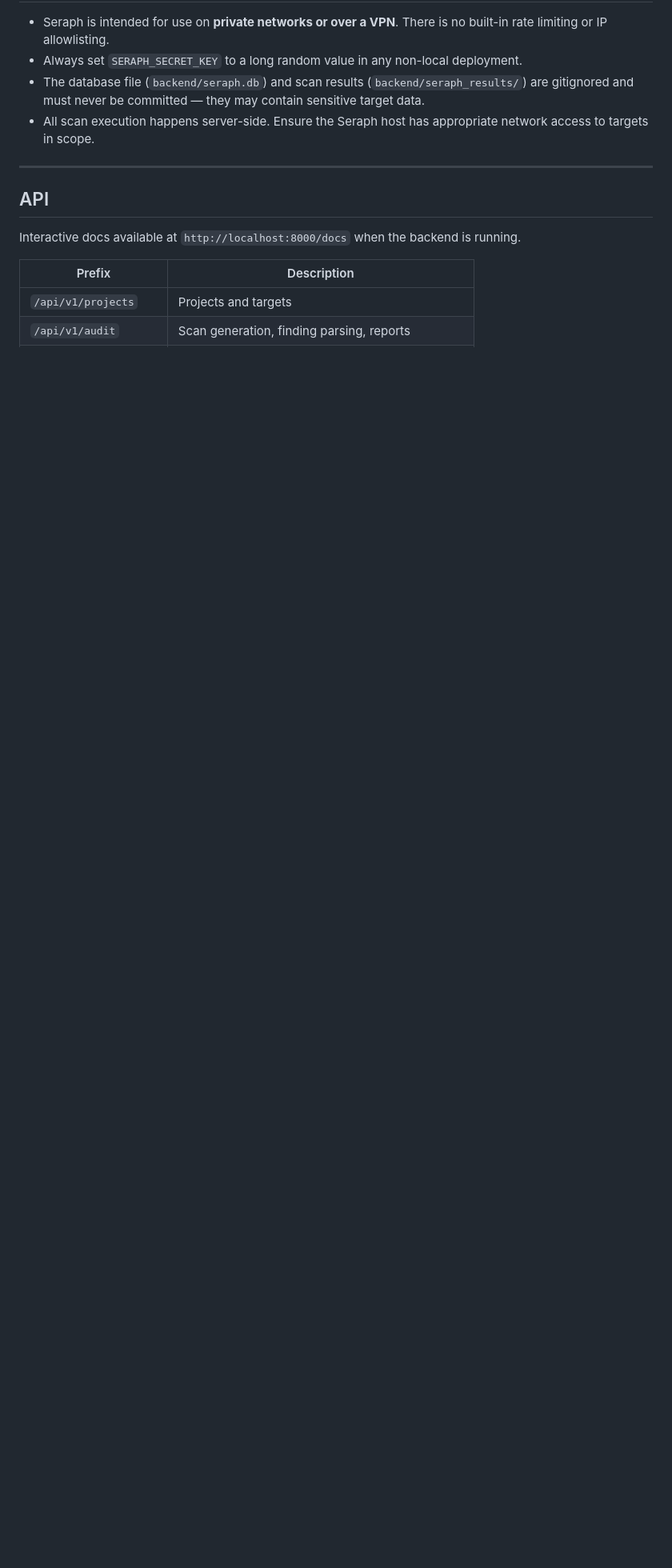
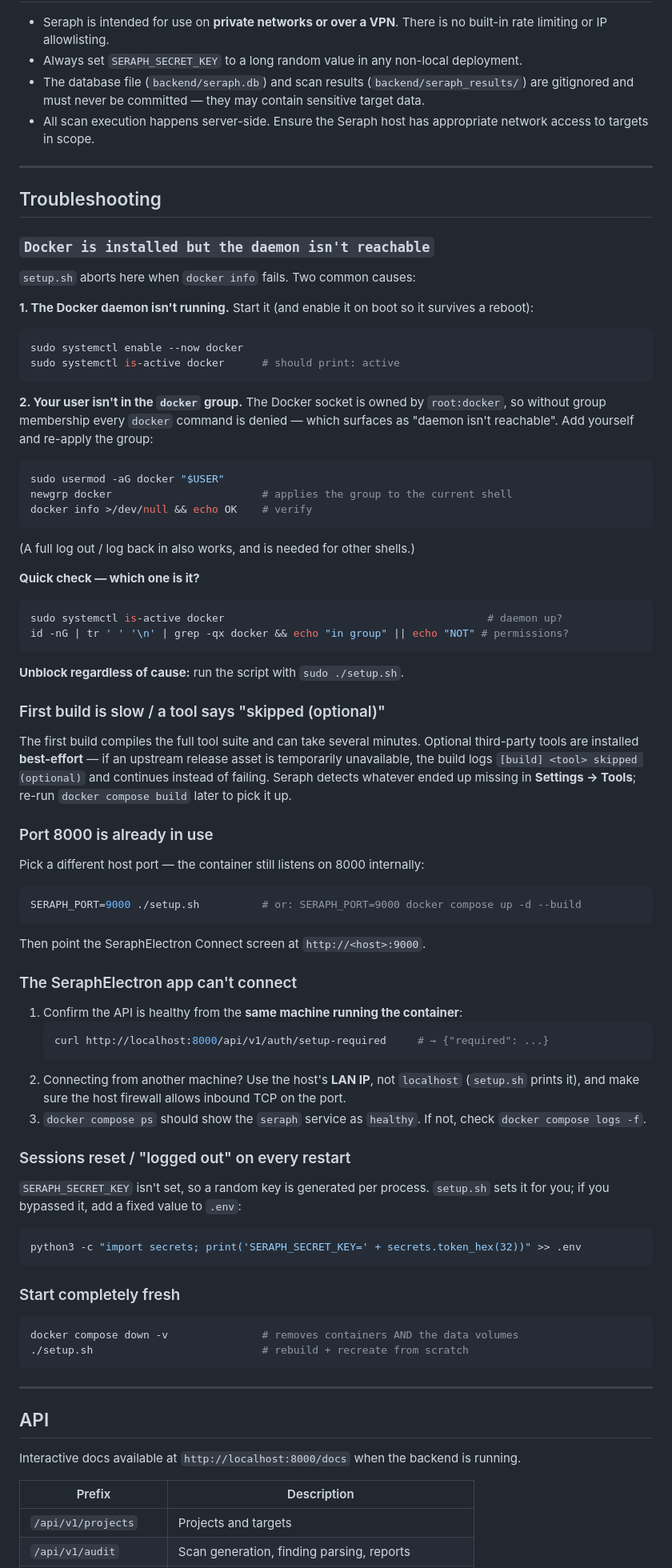
Before and after one commit to halicea7/seraph, a Markdown page: README.md, the part around one of its changes. Shown at 80% size. Rendered like a GitHub page; blank space fills up the shorter version.

````diff
--- a/README.md
+++ b/README.md
@@ -322,6 +368,87 @@ Captured Kerberos hashes (TGS-REP / AS-REP) are saved to the Credential Vault an
 
 ---
 
+## Troubleshooting
+
+### `Docker is installed but the daemon isn't reachable`
+
+`setup.sh` aborts here when `docker info` fails. Two common causes:
+
+**1. The Docker daemon isn't running.** Start it (and enable it on boot so it survives a reboot):
+
+```bash
+sudo systemctl enable --now docker
+sudo systemctl is-active docker      # should print: active
+```
+
+**2. Your user isn't in the `docker` group.** The Docker socket is owned by `root:docker`, so
+without group membership every `docker` command is denied — which surfaces as "daemon isn't
+reachable". Add yourself and re-apply the group:
+
+```bash
+sudo usermod -aG docker "$USER"
+newgrp docker                        # applies the group to the current shell
+docker info >/dev/null && echo OK    # verify
+```
+
+(A full log out / log back in also works, and is needed for other shells.)
+
+**Quick check — which one is it?**
+
+```bash
+sudo systemctl is-active docker                                          # daemon up?
+id -nG | tr ' ' '\n' | grep -qx docker && echo "in group" || echo "NOT" # permissions?
+```
+
+**Unblock regardless of cause:** run the script with `sudo ./setup.sh`.
+
+### First build is slow / a tool says "skipped (optional)"
+
+The first build compiles the full tool suite and can take several minutes. Optional third-party
+tools are installed **best-effort** — if an upstream release asset is temporarily unavailable,
+the build logs `[build] <tool> skipped (optional)` and continues instead of failing. Seraph
+detects whatever ended up missing in **Settings → Tools**; re-run `docker compose build` later
+to pick it up.
+
+### Port 8000 is already in use
+
+Pick a different host port — the container still listens on 8000 internally:
+
+```bash
+SERAPH_PORT=9000 ./setup.sh          # or: SERAPH_PORT=9000 docker compose up -d --build
+```
+
+Then point the SeraphElectron Connect screen at `http://<host>:9000`.
+
+### The SeraphElectron app can't connect
+
+1. Confirm the API is healthy from the **same machine running the container**:
+   ```bash
+   curl http://localhost:8000/api/v1/auth/setup-required     # → {"required": ...}
+   ```
+2. Connecting from another machine? Use the host's **LAN IP**, not `localhost`
+   (`setup.sh` prints it), and make sure the host firewall allows inbound TCP on the port.
+3. `docker compose ps` should show the `seraph` service as `healthy`. If not, check
+   `docker compose logs -f`.
+
+### Sessions reset / "logged out" on every restart
+
+`SERAPH_SECRET_KEY` isn't set, so a random key is generated per process. `setup.sh` sets it for
+you; if you bypassed it, add a fixed value to `.env`:
+
+```bash
+python3 -c "import secrets; print('SERAPH_SECRET_KEY=' + secrets.token_hex(32))" >> .env
+```
+
+### Start completely fresh
+
+```bash
+docker compose down -v               # removes containers AND the data volumes
+./setup.sh                           # rebuild + recreate from scratch
+```
+
+---
+
 ## API
 
 Interactive docs available at `http://localhost:8000/docs` when the backend is running.
````
Also changed, not shown: other parts of README.md (+53 -7 lines).
